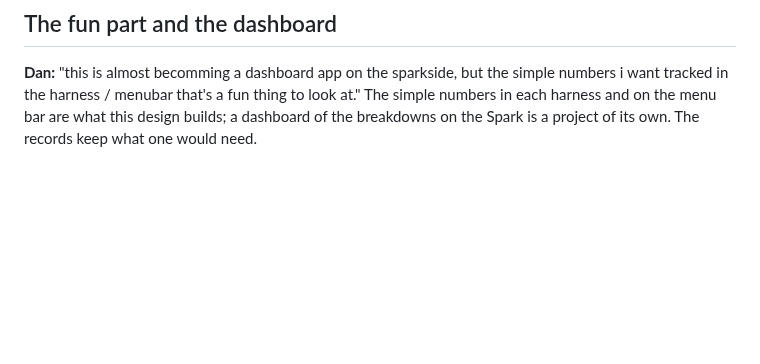
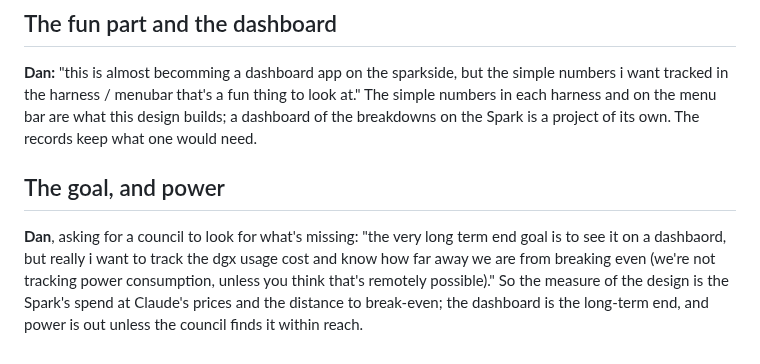
Before and after one commit to chendaniely/local-ai, a Markdown page: website/design/usage-meter-qa.md, the part around the change. Drawn GitHub-style; blank space fills up the shorter version.

Commit message:
docs(plan): 🤖 the usage meter's goal in Dan's words: spend and break-even first, the dashboard last, power only if within reach
Co-Authored-By: Claude Opus 5.5 <noreply@anthropic.com>

```diff
--- a/website/design/usage-meter-qa.md
+++ b/website/design/usage-meter-qa.md
@@ -160,3 +160,11 @@ OpenCode and Hermes on the Mac share one key, `SPARK_API_KEY`.
 tracked in the harness / menubar that's a fun thing to look at." The simple numbers in each
 harness and on the menu bar are what this design builds; a dashboard of the breakdowns on the
 Spark is a project of its own. The records keep what one would need.
+
+## The goal, and power
+
+**Dan**, asking for a council to look for what's missing: "the very long term end goal is to see it
+on a dashbaord, but really i want to track the dgx usage cost and know how far away we are from
+breaking even (we're not tracking power consumption, unless you think that's remotely possible)."
+So the measure of the design is the Spark's spend at Claude's prices and the distance to break-even;
+the dashboard is the long-term end, and power is out unless the council finds it within reach.
```
